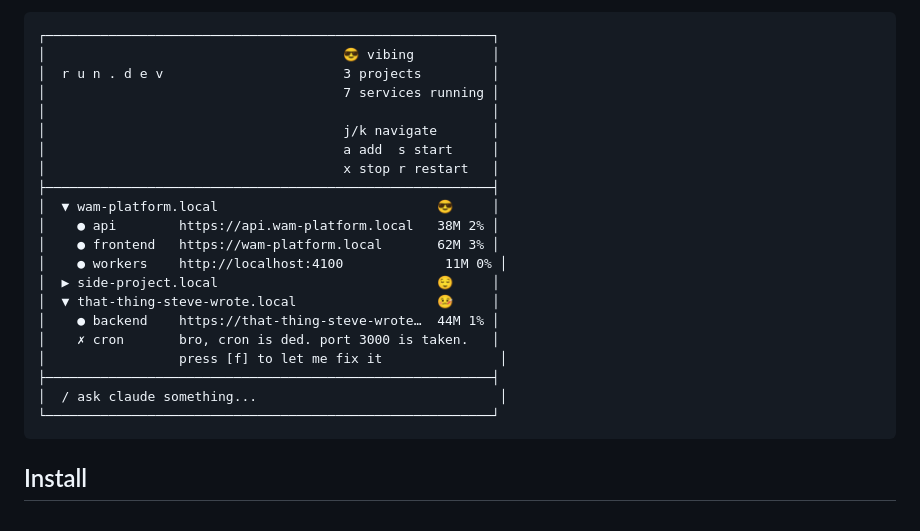
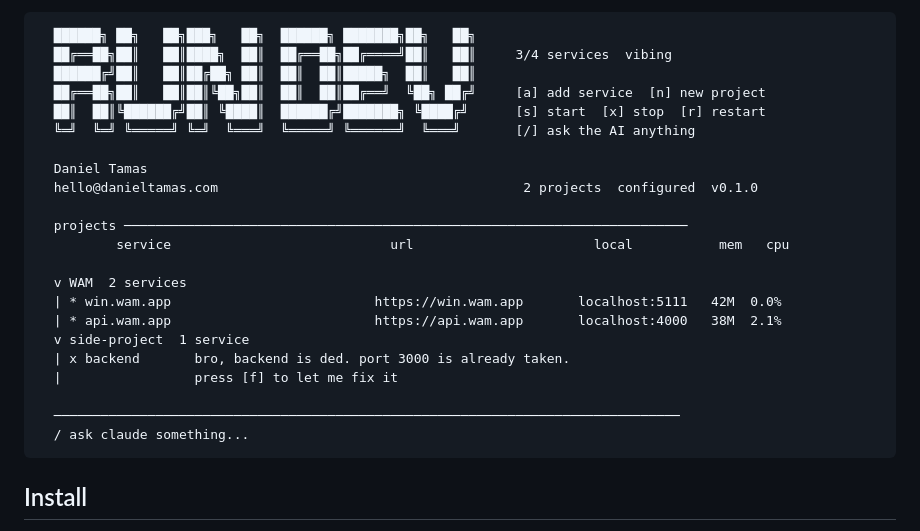
Before and after one commit to danieltamas/run.dev, a Markdown page: README.md, the part around the change. Rendered like a GitHub page.

Commit message:
added cool ASCII for github

````diff
--- a/README.md
+++ b/README.md
@@ -37,27 +37,28 @@ Run.dev is a single Rust binary that replaces all of that. It gives you:
 - **Personality** — run.dev has moods. When everything works: 😎 *vibing*. When stuff crashes: 💀 *flatlined*
 
 ```
-┌─────────────────────────────────────────────────────────┐
-│                                      😎 vibing          │
-│  r u n . d e v                       3 projects         │
-│                                      7 services running │
-│                                                         │
-│                                      j/k navigate       │
-│                                      a add  s start     │
-│                                      x stop r restart   │
-├─────────────────────────────────────────────────────────┤
-│  ▼ wam-platform.local                            😎     │
-│    ● api        https://api.wam-platform.local   38M 2% │
-│    ● frontend   https://wam-platform.local       62M 3% │
-│    ● workers    http://localhost:4100             11M 0% │
-│  ▶ side-project.local                            😌     │
-│  ▼ that-thing-steve-wrote.local                  🤒     │
-│    ● backend    https://that-thing-steve-wrote…  44M 1% │
-│    ✗ cron       bro, cron is ded. port 3000 is taken.   │
-│                 press [f] to let me fix it               │
-├─────────────────────────────────────────────────────────┤
-│  / ask claude something...                               │
-└─────────────────────────────────────────────────────────┘
+  ██████╗ ██╗   ██╗███╗   ██╗  ██████╗ ███████╗██╗   ██╗
+  ██╔══██╗██║   ██║████╗  ██║  ██╔══██╗██╔════╝██║   ██║     3/4 services  vibing
+  ██████╔╝██║   ██║██╔██╗ ██║  ██║  ██║█████╗  ██║   ██║
+  ██╔══██╗██║   ██║██║╚██╗██║  ██║  ██║██╔══╝  ╚██╗ ██╔╝     [a] add service  [n] new project
+  ██║  ██║╚██████╔╝██║ ╚████║  ██████╔╝███████╗ ╚████╔╝      [s] start  [x] stop  [r] restart
+  ╚═╝  ╚═╝ ╚═════╝ ╚═╝  ╚═══╝  ╚═════╝ ╚══════╝  ╚═══╝       [/] ask the AI anything
+
+  Daniel Tamas
+  hello@danieltamas.com                                       2 projects  configured  v0.1.0
+
+  projects ────────────────────────────────────────────────────────────────────────
+          service                            url                       local           mem   cpu
+
+  v WAM  2 services
+  | * win.wam.app                          https://win.wam.app       localhost:5111   42M  0.0%
+  | * api.wam.app                          https://api.wam.app       localhost:4000   38M  2.1%
+  v side-project  1 service
+  | x backend       bro, backend is ded. port 3000 is already taken.
+  |                 press [f] to let me fix it
+
+  ────────────────────────────────────────────────────────────────────────────────
+  / ask claude something...
 ```
 
 ## Install
````
